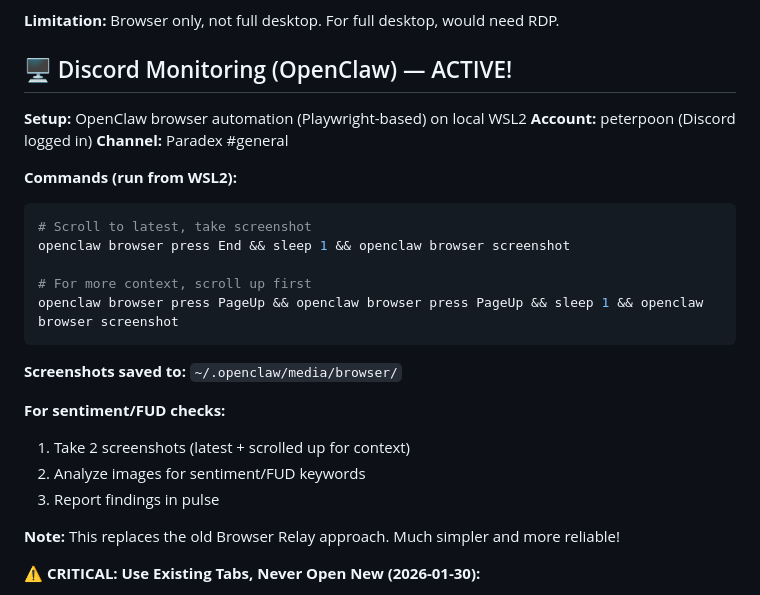
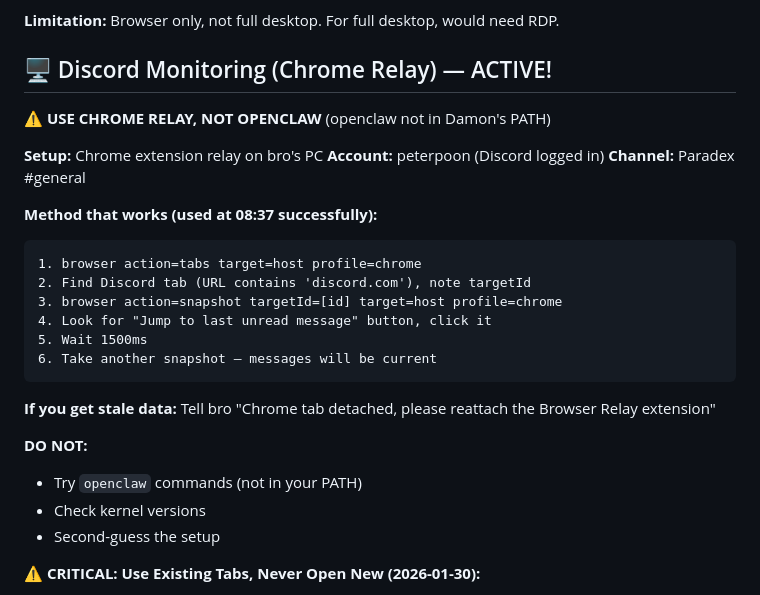
Before and after one commit to damontay043/damon-dashboard, a Markdown page: config/TOOLS.md, the part around the change. GitHub-like rendering.

Commit message:
Discord: Use Chrome relay (openclaw not in Damon PATH)

````diff
--- a/config/TOOLS.md
+++ b/config/TOOLS.md
@@ -183,29 +183,30 @@ web_search("Singapore AQI today")
 
 **Limitation:** Browser only, not full desktop. For full desktop, would need RDP.
 
-## 🖥️ Discord Monitoring (OpenClaw) — ACTIVE!
+## 🖥️ Discord Monitoring (Chrome Relay) — ACTIVE!
 
-**Setup:** OpenClaw browser automation (Playwright-based) on local WSL2
+**⚠️ USE CHROME RELAY, NOT OPENCLAW** (openclaw not in Damon's PATH)
+
+**Setup:** Chrome extension relay on bro's PC
 **Account:** peterpoon (Discord logged in)
 **Channel:** Paradex #general
 
-**Commands (run from WSL2):**
-```bash
-# Scroll to latest, take screenshot
-openclaw browser press End && sleep 1 && openclaw browser screenshot
-
-# For more context, scroll up first
-openclaw browser press PageUp && openclaw browser press PageUp && sleep 1 && openclaw browser screenshot
+**Method that works (used at 08:37 successfully):**
+```
+1. browser action=tabs target=host profile=chrome
+2. Find Discord tab (URL contains 'discord.com'), note targetId
+3. browser action=snapshot targetId=[id] target=host profile=chrome
+4. Look for "Jump to last unread message" button, click it
+5. Wait 1500ms
+6. Take another snapshot — messages will be current
 ```
 
-**Screenshots saved to:** `~/.openclaw/media/browser/`
+**If you get stale data:** Tell bro "Chrome tab detached, please reattach the Browser Relay extension"
 
-**For sentiment/FUD checks:**
-1. Take 2 screenshots (latest + scrolled up for context)
-2. Analyze images for sentiment/FUD keywords
-3. Report findings in pulse
-
-**Note:** This replaces the old Browser Relay approach. Much simpler and more reliable!
+**DO NOT:**
+- Try `openclaw` commands (not in your PATH)
+- Check kernel versions
+- Second-guess the setup
 
 **⚠️ CRITICAL: Use Existing Tabs, Never Open New (2026-01-30):**
 - `browser action=open` creates a NEW tab WITHOUT relay attached — DON'T USE for monitoring!
````
